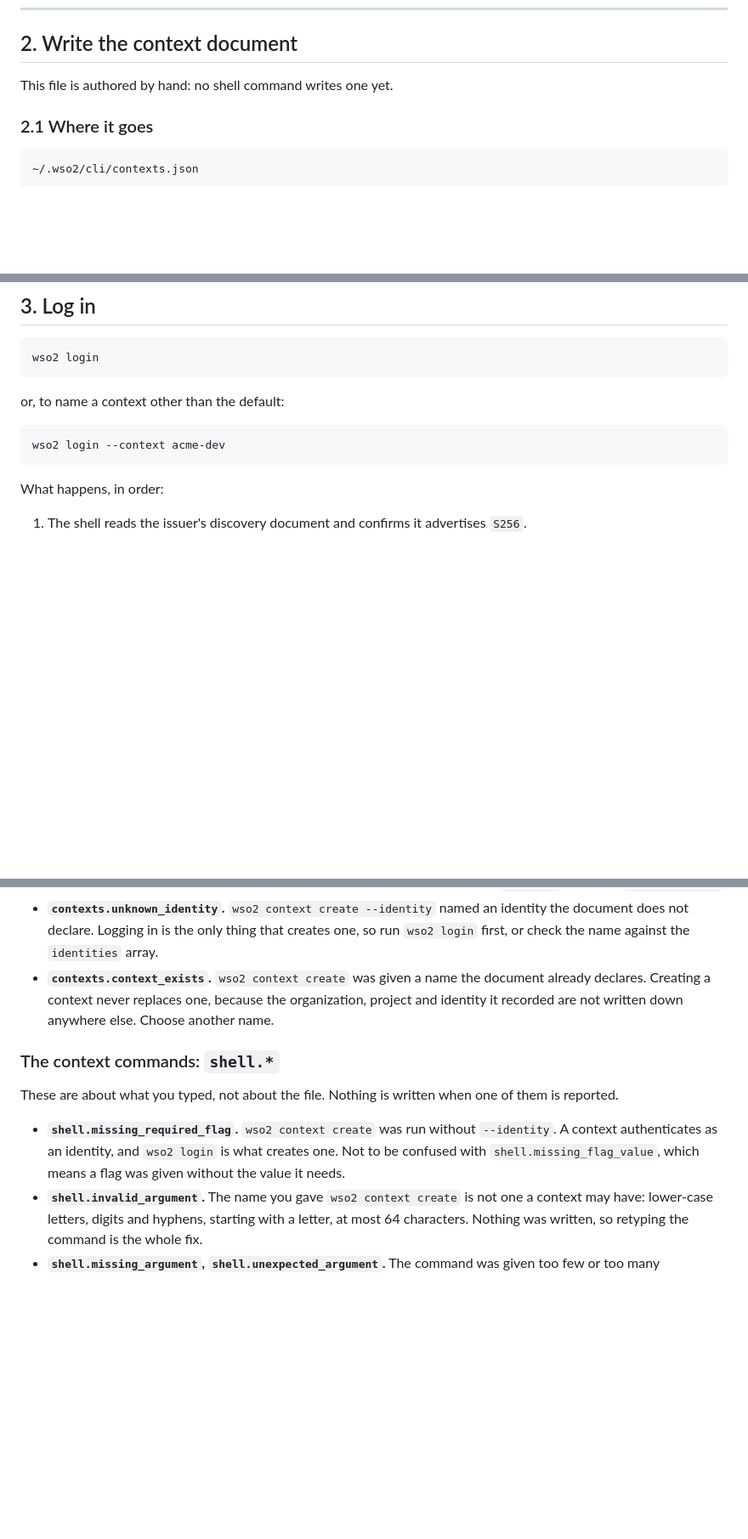
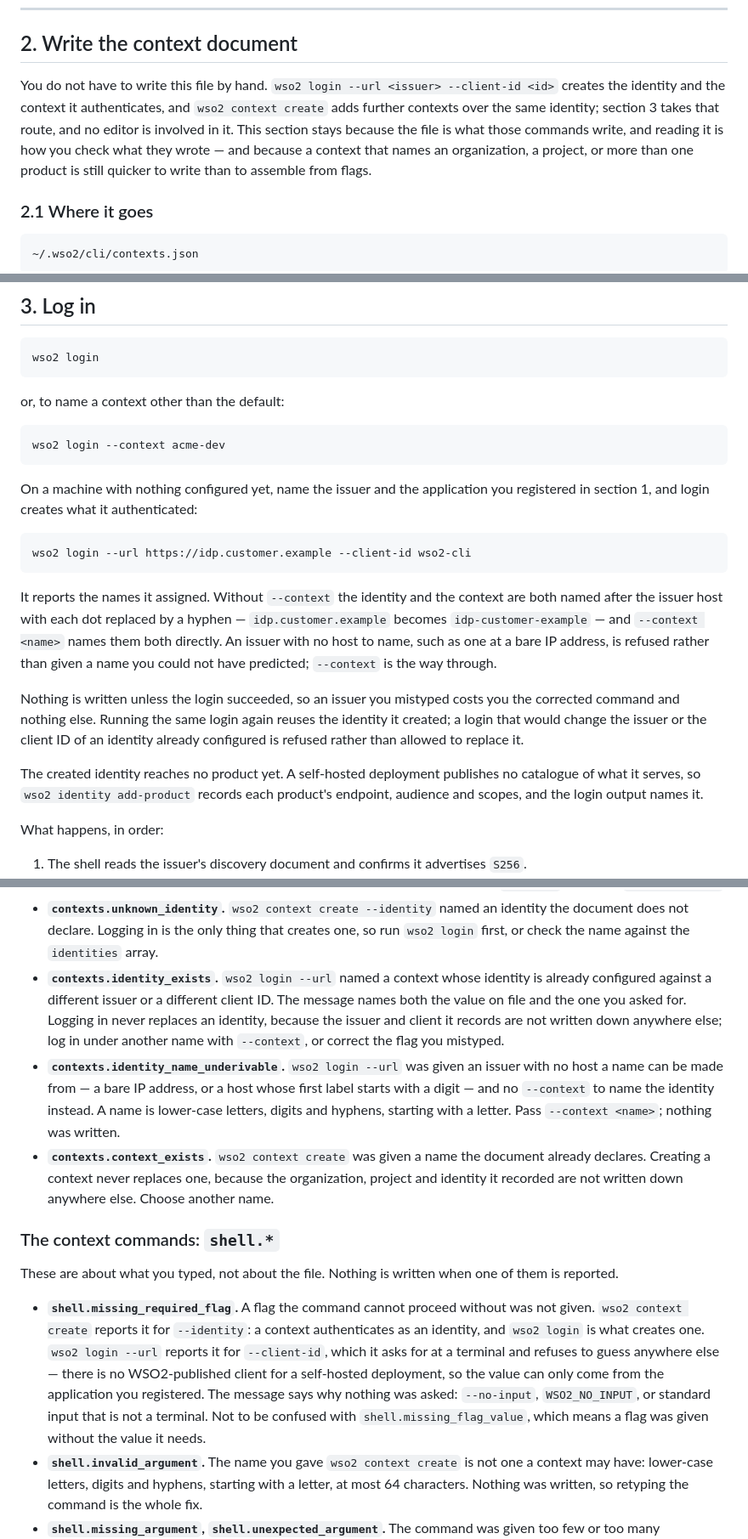
Before and after one commit to kanushka/wso2-cli, a Markdown page: docs/guides/login.md, 3 parts joined by grey strips. Shown at 85% size. Rendered like a GitHub page; blank space fills up the shorter version.

Commit message:
docs: record the login that creates its identity and context

````diff
--- a/docs/guides/login.md
+++ b/docs/guides/login.md
@@ -75,7 +75,13 @@ walkthrough states its product's answer and shows the measurement behind it.
 
 ## 2. Write the context document
 
-This file is authored by hand: no shell command writes one yet.
+You do not have to write this file by hand. `wso2 login --url <issuer>
+--client-id <id>` creates the identity and the context it authenticates, and
+`wso2 context create` adds further contexts over the same identity; section 3
+takes that route, and no editor is involved in it. This section stays because
+the file is what those commands write, and reading it is how you check what
+they wrote — and because a context that names an organization, a project, or
+more than one product is still quicker to write than to assemble from flags.
 
 ### 2.1 Where it goes
 
@@ -192,6 +198,29 @@ or, to name a context other than the default:
 ```sh
 wso2 login --context acme-dev
 ```
+
+On a machine with nothing configured yet, name the issuer and the application
+you registered in section 1, and login creates what it authenticated:
+
+```sh
+wso2 login --url https://idp.customer.example --client-id wso2-cli
+```
+
+It reports the names it assigned. Without `--context` the identity and the
+context are both named after the issuer host with each dot replaced by a hyphen
+— `idp.customer.example` becomes `idp-customer-example` — and `--context
+<name>` names them both directly. An issuer with no host to name, such as one
+at a bare IP address, is refused rather than given a name you could not have
+predicted; `--context` is the way through.
+
+Nothing is written unless the login succeeded, so an issuer you mistyped costs
+you the corrected command and nothing else. Running the same login again reuses
+the identity it created; a login that would change the issuer or the client ID
+of an identity already configured is refused rather than allowed to replace it.
+
+The created identity reaches no product yet. A self-hosted deployment publishes
+no catalogue of what it serves, so `wso2 identity add-product` records each
+product's endpoint, audience and scopes, and the login output names it.
 
 What happens, in order:
 
@@ -531,6 +560,17 @@ first-time user meets most often. None of them reaches a browser.
   identity the document does not declare. Logging in is the only thing that
   creates one, so run `wso2 login` first, or check the name against the
   `identities` array.
+- **`contexts.identity_exists`.** `wso2 login --url` named a context whose
+  identity is already configured against a different issuer or a different
+  client ID. The message names both the value on file and the one you asked
+  for. Logging in never replaces an identity, because the issuer and client it
+  records are not written down anywhere else; log in under another name with
+  `--context`, or correct the flag you mistyped.
+- **`contexts.identity_name_underivable`.** `wso2 login --url` was given an
+  issuer with no host a name can be made from — a bare IP address, or a host
+  whose first label starts with a digit — and no `--context` to name the
+  identity instead. A name is lower-case letters, digits and hyphens, starting
+  with a letter. Pass `--context <name>`; nothing was written.
 - **`contexts.context_exists`.** `wso2 context create` was given a name the
   document already declares. Creating a context never replaces one, because the
   organization, project and identity it recorded are not written down anywhere
@@ -541,10 +581,16 @@ first-time user meets most often. None of them reaches a browser.
 These are about what you typed, not about the file. Nothing is written when one
 of them is reported.
 
-- **`shell.missing_required_flag`.** `wso2 context create` was run without
-  `--identity`. A context authenticates as an identity, and `wso2 login` is what
-  creates one. Not to be confused with `shell.missing_flag_value`, which means a
-  flag was given without the value it needs.
+- **`shell.missing_required_flag`.** A flag the command cannot proceed without
+  was not given. `wso2 context create` reports it for `--identity`: a context
+  authenticates as an identity, and `wso2 login` is what creates one. `wso2
+  login --url` reports it for `--client-id`, which it asks for at a terminal
+  and refuses to guess anywhere else — there is no WSO2-published client for a
+  self-hosted deployment, so the value can only come from the application you
+  registered. The message says why nothing was asked: `--no-input`,
+  `WSO2_NO_INPUT`, or standard input that is not a terminal. Not to be confused
+  with `shell.missing_flag_value`, which means a flag was given without the
+  value it needs.
 - **`shell.invalid_argument`.** The name you gave `wso2 context create` is not
   one a context may have: lower-case letters, digits and hyphens, starting with
   a letter, at most 64 characters. Nothing was written, so retyping the command
````
Also changed, not shown: docs/examples/login-walkthroughs.md (+40 -26 lines), docs/reference/commands.md (+28 -1 lines).
